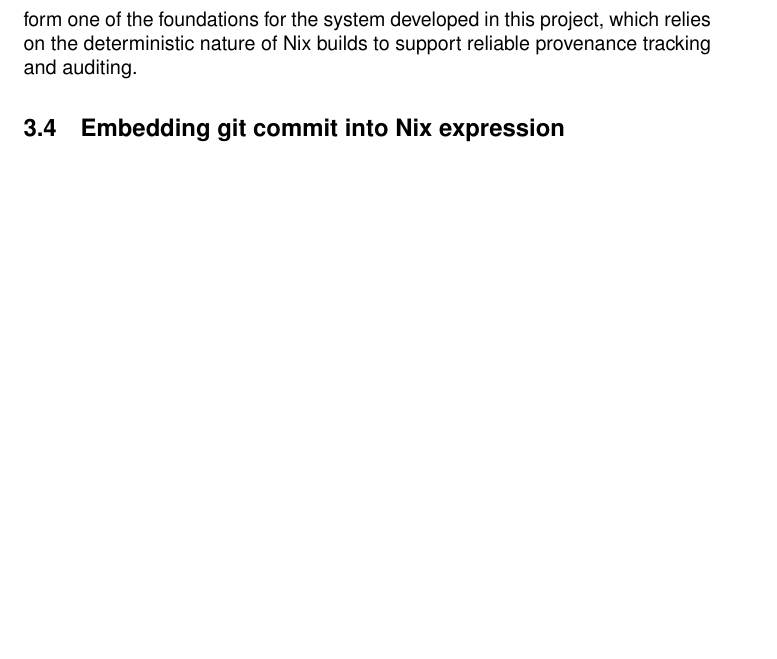
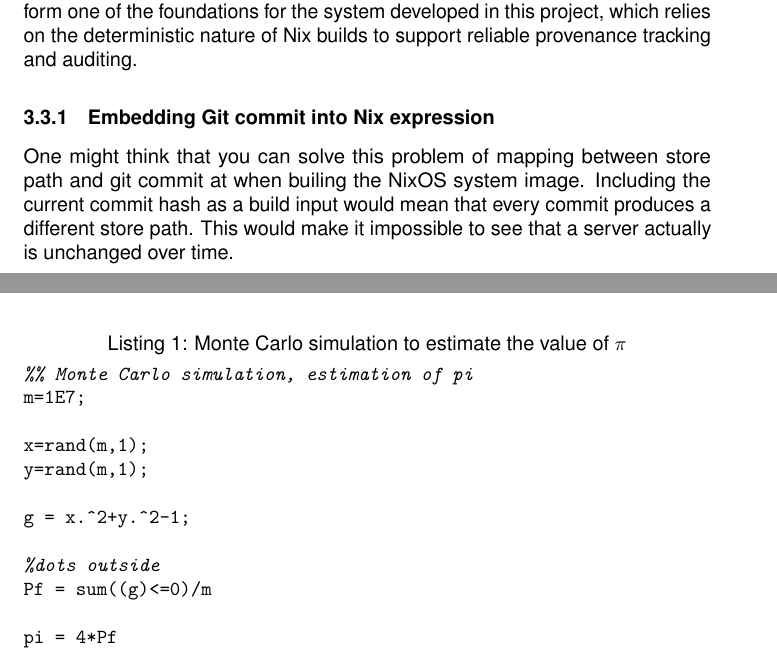
Before and after one commit to YesSeri/Diplomingeni-rprojekt---Henrik-Zenkert, a LaTeX document (main.tex, which reads sections/all.tex): part of page 8 of 16 before the commit and two parts of pages 8 and 15 of 16 after it, the two joined at a grey line, cut so that both start at the same text, the shorter picture padded with empty space. Compiled offline with pdfLaTeX.

Commit message:
Updates from Overleaf

```diff
--- a/sections/all.tex
+++ b/sections/all.tex
@@ -120,7 +121,9 @@ These two problems may lead to the classic "it works on my machine" problem, and
 
 By treating builds like pure functions and embedding all inputs directly into the Nix store paths, Nix enables strong reproducibility guarantees. These ideas form one of the foundations for the system developed in this project, which relies on the deterministic nature of Nix builds to support reliable provenance tracking and auditing.
 
-\subsection{Embedding git commit into Nix expression}
+\subsubsection{Embedding Git commit into Nix expression}
+
+One might think that you can solve this problem of mapping between store path and git commit at when builing the NixOS system image. Including the current commit hash as a build input would mean that every commit produces a different store path. This would make it impossible to see that a server actually is unchanged over time.
 
 % explain why we can't do that here??? Or in
 
@@ -273,4 +276,20 @@ SELECT DISTINCT ON(l.hostname)
 \end{lstlisting}
 \caption{SQL query used by the back end to match host with latest activation with Git commit mappings.}
 \end{figure}
+
+\begin{lstlisting}[language=Matlab, caption = Monte Carlo simulation to estimate the value of $\pi$, label=lst:montecarlo]
+%% Monte Carlo simulation, estimation of pi
+m=1E7;
+
+x=rand(m,1);
+y=rand(m,1);
+
+g = x.^2+y.^2-1;
+
+%dots outside
+Pf = sum((g)<=0)/m
+
+pi = 4*Pf
+\end{lstlisting}
+
 \end{document}
```
Also changed, not shown: main.tex (+1 -0 lines), sections/all.tex (3 more changed lines).
